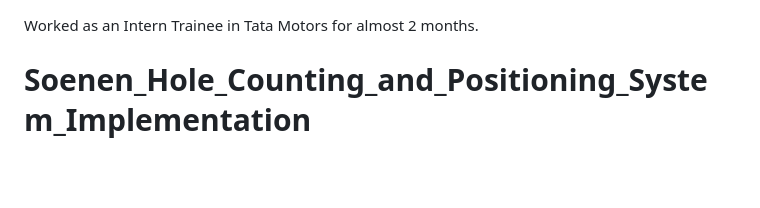
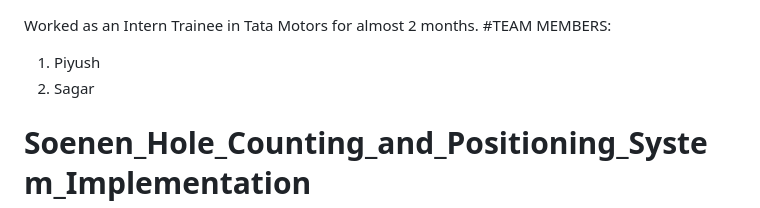
Before and after one commit to Vikash455/Soenen_Hole_Counting_and_Positioning_System_Implementation, a Markdown page: README.md, the part around the change. GitHub-like rendering; blank space fills up the shorter version.

```diff
--- a/README.md
+++ b/README.md
@@ -1,4 +1,7 @@
 Worked as an Intern Trainee in Tata Motors for almost 2 months.
+#TEAM MEMBERS:
+1. Piyush
+2. Sagar
 
 # Soenen_Hole_Counting_and_Positioning_System_Implementation
 Soenen Hole Counting System: An advanced solution for detecting and counting holes in frames using OpenCV for image processing and snap7 for Siemens PLC integration. It features hole detection, image stitching, real-time PLC data handling, and efficient data management with Python.
```
